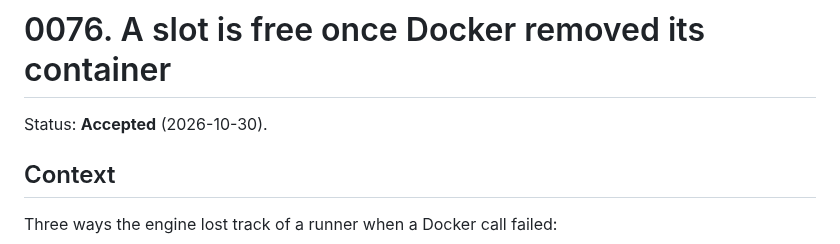
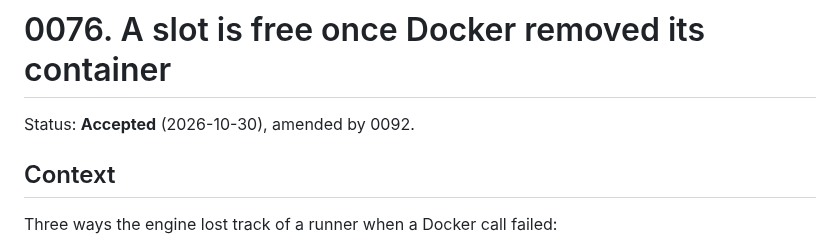
Before and after one commit to ayagmar/runnerd, a Markdown page: docs/adr/0076-a-slot-is-free-once-docker-removed-its-container.md, the part around the change. Drawn GitHub-style.

```diff
--- a/docs/adr/0076-a-slot-is-free-once-docker-removed-its-container.md
+++ b/docs/adr/0076-a-slot-is-free-once-docker-removed-its-container.md
@@ -1,6 +1,6 @@
 # 0076. A slot is free once Docker removed its container
 
-Status: **Accepted** (2026-10-30).
+Status: **Accepted** (2026-10-30), amended by 0092.
 
 ## Context
 
```
Also changed, not shown: docs/adr/0091-a-signal-leaves-running-jobs-to-the-next-start.md (+1 -1 lines), docs/adr/README.md (+2 -2 lines).
